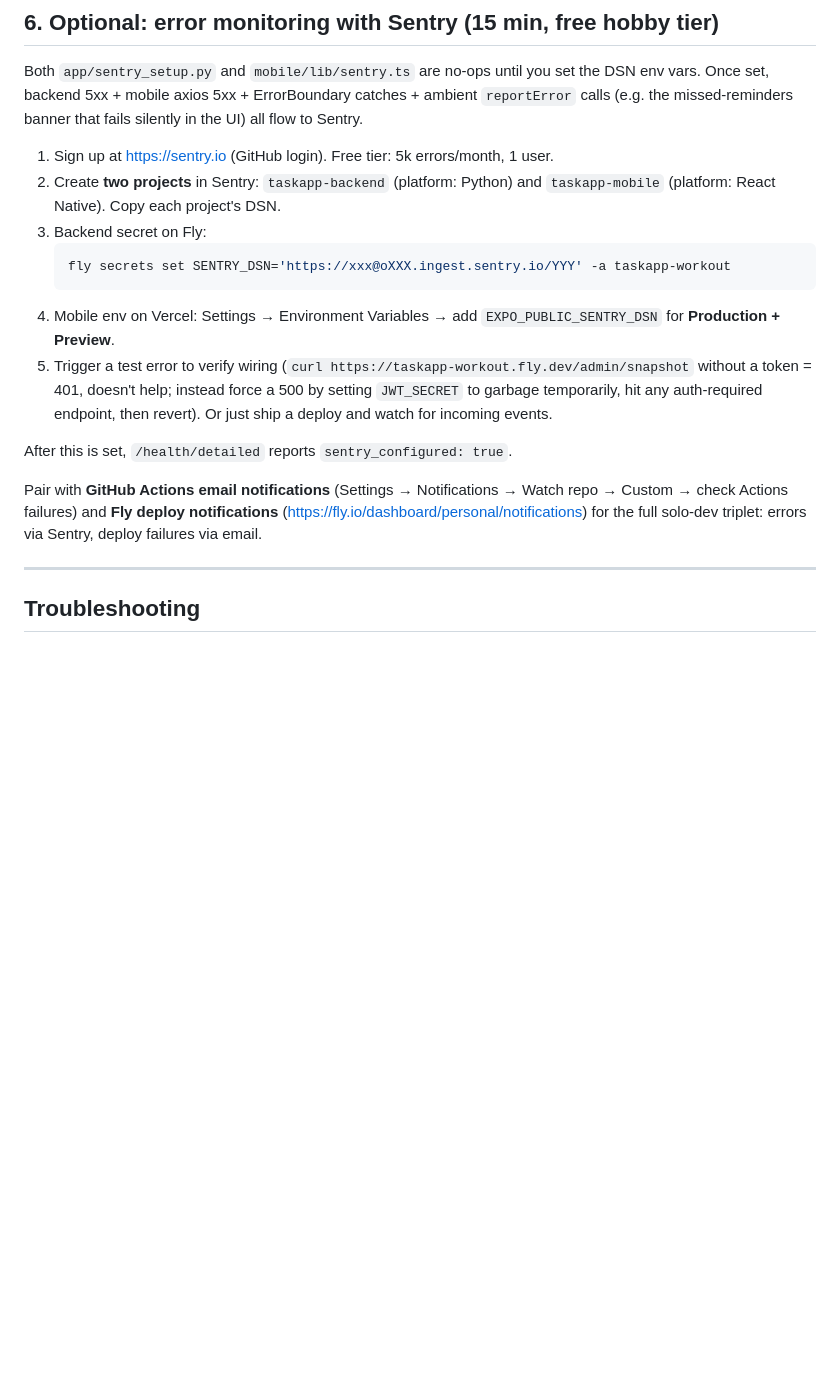
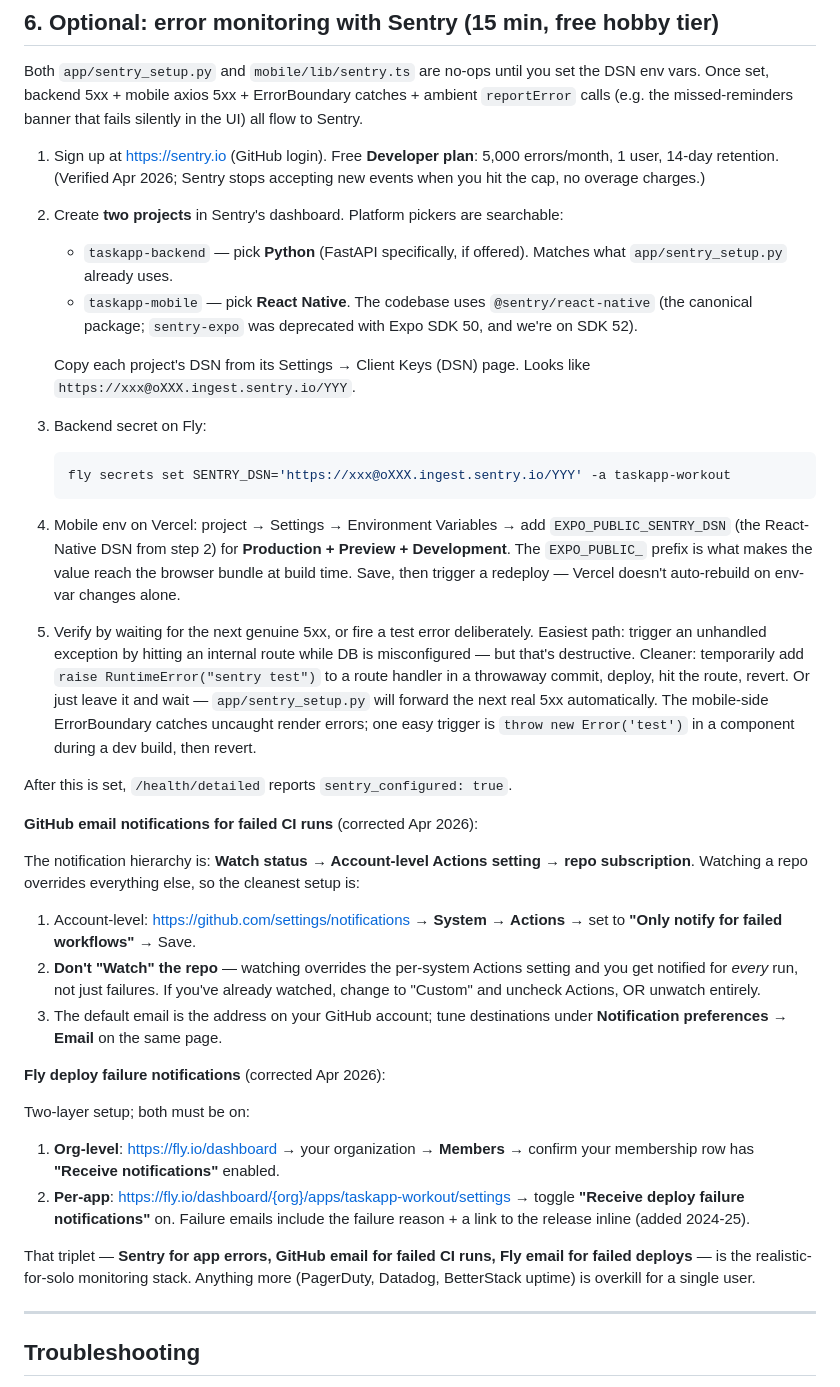
Before and after one commit to toddaerickson/TaskApp, a Markdown page: DEPLOY.md, the part around the change. Rendered like a GitHub page; blank space fills up the shorter version.

Commit message:
docs(monitoring): correct GitHub + Fly notification paths from web search
PR #114 shipped my best-effort guesses for monitoring setup. Three
were wrong; web-verified replacements:

GitHub email for failed CI:
- WRONG: "Settings → Notifications → Watch this repo → Custom →
  check Actions failures"
- RIGHT: account-level Notifications → System → Actions →
  "Only notify for failed workflows". Watching the repo OVERRIDES
  the per-system setting and floods you with notifications for
  every successful run too — explicit "don't watch" callout added.
  (Source: GitHub docs + community discussion #176385.)

Fly deploy notifications:
- WRONG: "https://fly.io/dashboard/personal/notifications"
  (this URL doesn't exist as a notifications root).
- RIGHT: org-level Members page (toggle "Receive notifications"
  per membership row) + per-app Settings page (toggle "Receive
  deploy failure notifications"). Failure emails include the
  reason inline (Fly added that in 2024-25). Both layers must
  be on.

Sentry test-error step:
- WRONG: "force a 500 by setting JWT_SECRET to garbage" — that
  produces 401s, not 500s; doesn't fire Sentry.
- RIGHT: deliberately raise an exception in a route handler,
  deploy, hit it, revert. Or just wait for the next real 5xx.
  ErrorBoundary trigger documented for the mobile side.

Also added: 14-day retention to the free-tier callout, the
SDK-50 sentry-expo deprecation note (so future-me doesn't try
the old package), the EXPO_PUBLIC_ build-time gotcha, and a
"Vercel doesn't auto-rebuild on env changes" reminder.

README's Monitoring section synced to the new paths so the two
docs don't disagree.

https://claude.ai/code/session_01GgpduVYgqX1bNepT84vuBE

````diff
--- a/DEPLOY.md
+++ b/DEPLOY.md
@@ -301,21 +301,37 @@ ErrorBoundary catches + ambient `reportError` calls (e.g. the
 missed-reminders banner that fails silently in the UI) all flow to
 Sentry.
 
-1. Sign up at <https://sentry.io> (GitHub login). Free tier: 5k errors/month, 1 user.
-2. Create **two projects** in Sentry: `taskapp-backend` (platform: Python) and `taskapp-mobile` (platform: React Native). Copy each project's DSN.
+1. Sign up at <https://sentry.io> (GitHub login). Free **Developer plan**: 5,000 errors/month, 1 user, 14-day retention. (Verified Apr 2026; Sentry stops accepting new events when you hit the cap, no overage charges.)
+2. Create **two projects** in Sentry's dashboard. Platform pickers are searchable:
+   - `taskapp-backend` — pick **Python** (FastAPI specifically, if offered). Matches what `app/sentry_setup.py` already uses.
+   - `taskapp-mobile` — pick **React Native**. The codebase uses `@sentry/react-native` (the canonical package; `sentry-expo` was deprecated with Expo SDK 50, and we're on SDK 52).
+
+   Copy each project's DSN from its Settings → Client Keys (DSN) page. Looks like `https://xxx@oXXX.ingest.sentry.io/YYY`.
 3. Backend secret on Fly:
    ```bash
    fly secrets set SENTRY_DSN='https://xxx@oXXX.ingest.sentry.io/YYY' -a taskapp-workout
    ```
-4. Mobile env on Vercel: Settings → Environment Variables → add `EXPO_PUBLIC_SENTRY_DSN` for **Production + Preview**.
-5. Trigger a test error to verify wiring (`curl https://taskapp-workout.fly.dev/admin/snapshot` without a token = 401, doesn't help; instead force a 500 by setting `JWT_SECRET` to garbage temporarily, hit any auth-required endpoint, then revert). Or just ship a deploy and watch for incoming events.
+4. Mobile env on Vercel: project → Settings → Environment Variables → add `EXPO_PUBLIC_SENTRY_DSN` (the React-Native DSN from step 2) for **Production + Preview + Development**. The `EXPO_PUBLIC_` prefix is what makes the value reach the browser bundle at build time. Save, then trigger a redeploy — Vercel doesn't auto-rebuild on env-var changes alone.
+5. Verify by waiting for the next genuine 5xx, or fire a test error deliberately. Easiest path: trigger an unhandled exception by hitting an internal route while DB is misconfigured — but that's destructive. Cleaner: temporarily add `raise RuntimeError("sentry test")` to a route handler in a throwaway commit, deploy, hit the route, revert. Or just leave it and wait — `app/sentry_setup.py` will forward the next real 5xx automatically. The mobile-side ErrorBoundary catches uncaught render errors; one easy trigger is `throw new Error('test')` in a component during a dev build, then revert.
 
 After this is set, `/health/detailed` reports `sentry_configured: true`.
 
-Pair with **GitHub Actions email notifications** (Settings → Notifications →
-Watch repo → Custom → check Actions failures) and **Fly deploy notifications**
-(<https://fly.io/dashboard/personal/notifications>) for the full
-solo-dev triplet: errors via Sentry, deploy failures via email.
+**GitHub email notifications for failed CI runs** (corrected Apr 2026):
+
+The notification hierarchy is: **Watch status → Account-level Actions setting → repo subscription**. Watching a repo overrides everything else, so the cleanest setup is:
+
+1. Account-level: <https://github.com/settings/notifications> → **System** → **Actions** → set to **"Only notify for failed workflows"** → Save.
+2. **Don't "Watch" the repo** — watching overrides the per-system Actions setting and you get notified for *every* run, not just failures. If you've already watched, change to "Custom" and uncheck Actions, OR unwatch entirely.
+3. The default email is the address on your GitHub account; tune destinations under **Notification preferences → Email** on the same page.
+
+**Fly deploy failure notifications** (corrected Apr 2026):
+
+Two-layer setup; both must be on:
+
+1. **Org-level**: <https://fly.io/dashboard> → your organization → **Members** → confirm your membership row has **"Receive notifications"** enabled.
+2. **Per-app**: <https://fly.io/dashboard/{org}/apps/taskapp-workout/settings> → toggle **"Receive deploy failure notifications"** on. Failure emails include the failure reason + a link to the release inline (added 2024-25).
+
+That triplet — **Sentry for app errors, GitHub email for failed CI runs, Fly email for failed deploys** — is the realistic-for-solo monitoring stack. Anything more (PagerDuty, Datadog, BetterStack uptime) is overkill for a single user.
 
 ---
 
````
Also changed, not shown: README.md (+7 -3 lines).
